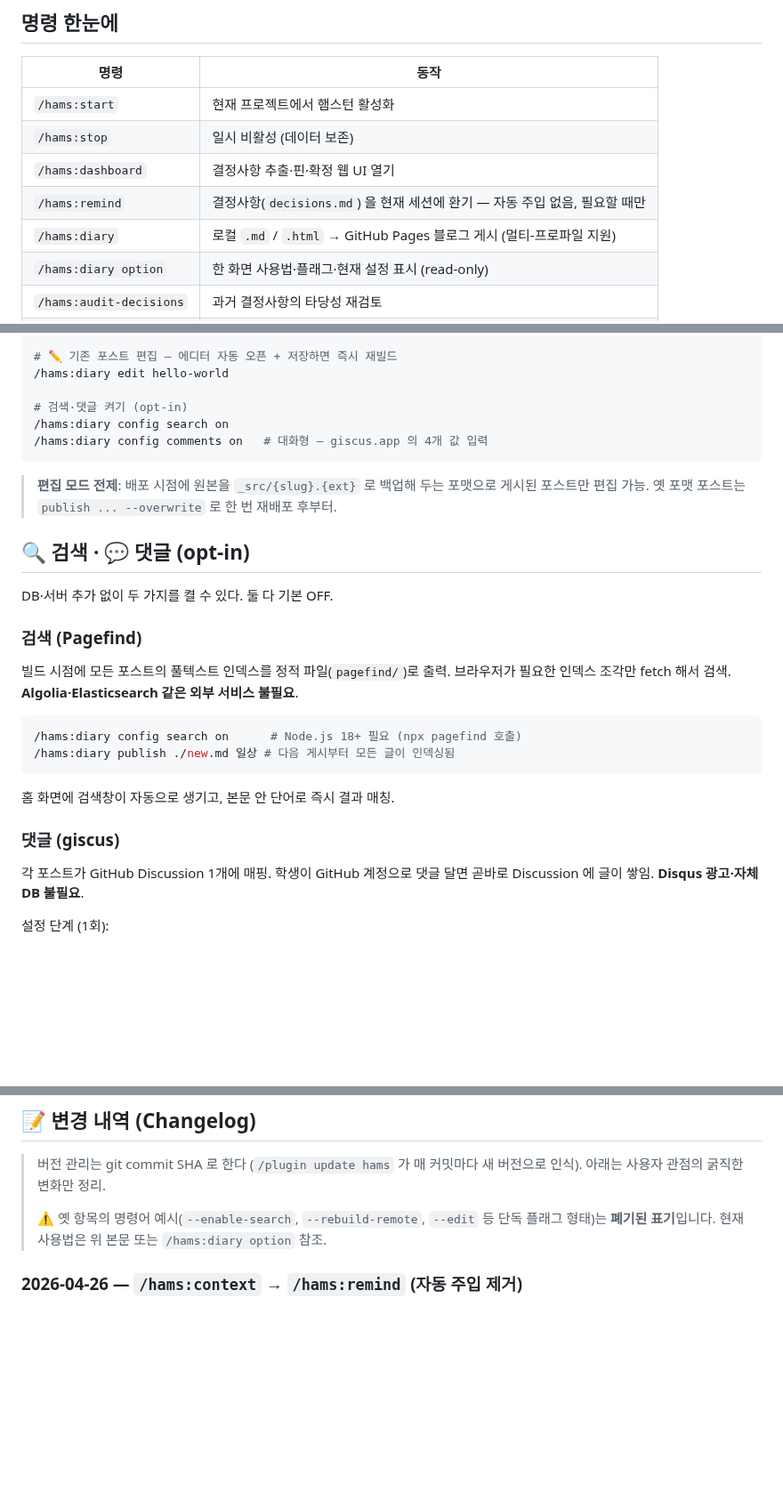
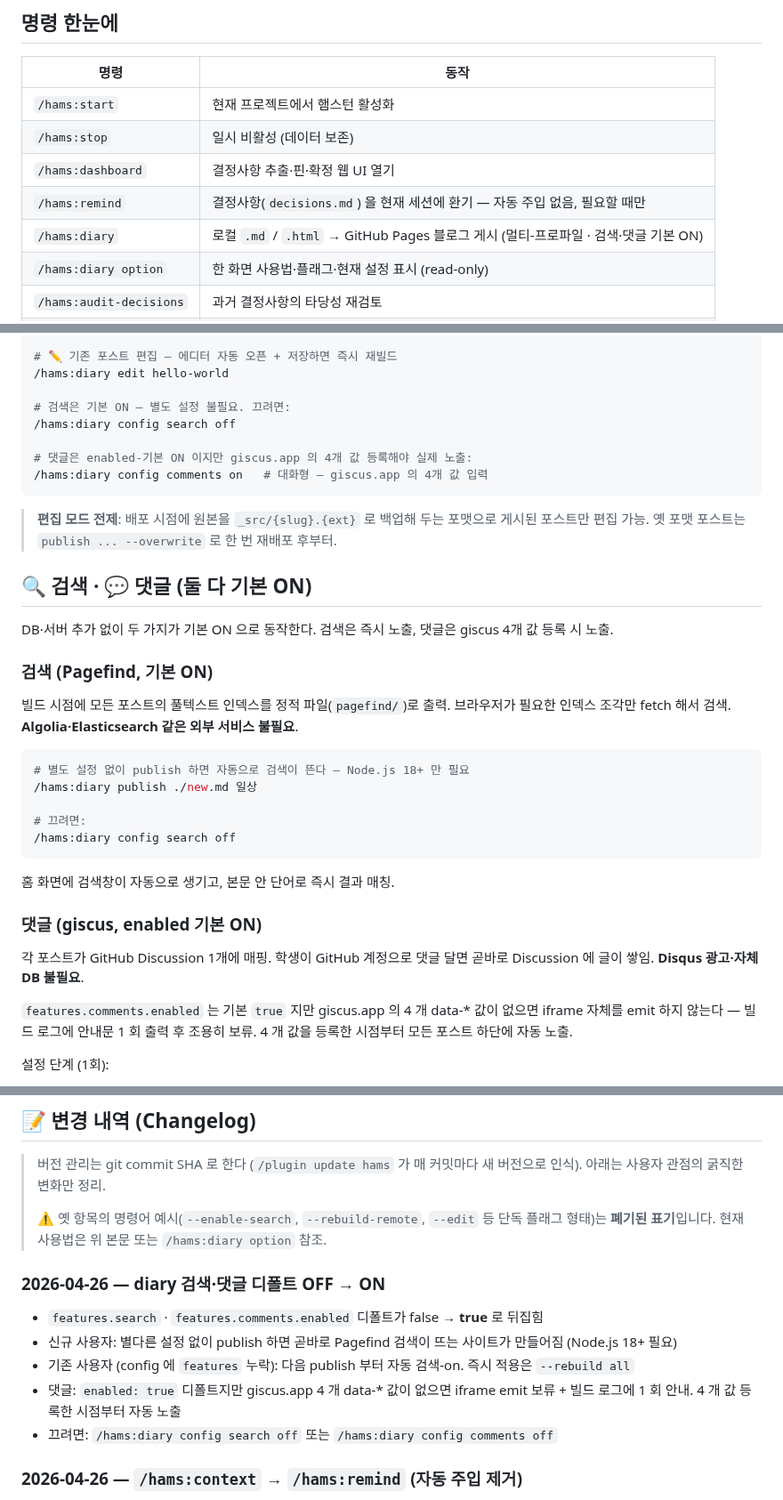
Before and after one commit to getinthere-private-job/hamstern-plugin, a Markdown page: README.md, 3 parts joined by grey strips. Shown at 89% size. Rendered like a GitHub page; blank space fills up the shorter version.

````diff
--- a/README.md
+++ b/README.md
@@ -10,7 +10,7 @@ Claude Code 세션의 결정사항을 자동 추적하고, 웹 대시보드로
 | `/hams:stop` | 일시 비활성 (데이터 보존) |
 | `/hams:dashboard` | 결정사항 추출·핀·확정 웹 UI 열기 |
 | `/hams:remind` | 결정사항(`decisions.md`) 을 현재 세션에 환기 — 자동 주입 없음, 필요할 때만 |
-| `/hams:diary` | 로컬 `.md` / `.html` → GitHub Pages 블로그 게시 (멀티-프로파일 지원) |
+| `/hams:diary` | 로컬 `.md` / `.html` → GitHub Pages 블로그 게시 (멀티-프로파일 · 검색·댓글 기본 ON) |
 | `/hams:diary option` | 한 화면 사용법·플래그·현재 설정 표시 (read-only) |
 | `/hams:audit-decisions` | 과거 결정사항의 타당성 재검토 |
 | `/hams:why` | 현상의 근본 원인 추론 |
@@ -203,31 +203,38 @@ python -m http.server 8765 (백그라운드)
 # ✏️ 기존 포스트 편집 — 에디터 자동 오픈 + 저장하면 즉시 재빌드
 /hams:diary edit hello-world
 
-# 검색·댓글 켜기 (opt-in)
-/hams:diary config search on
+# 검색은 기본 ON — 별도 설정 불필요. 끄려면:
+/hams:diary config search off
+
+# 댓글은 enabled-기본 ON 이지만 giscus.app 의 4개 값 등록해야 실제 노출:
 /hams:diary config comments on   # 대화형 — giscus.app 의 4개 값 입력
 ```
 
 > **편집 모드 전제**: 배포 시점에 원본을 `_src/{slug}.{ext}` 로 백업해 두는 포맷으로 게시된 포스트만 편집 가능. 옛 포맷 포스트는 `publish ... --overwrite` 로 한 번 재배포 후부터.
 
-## 🔍 검색 · 💬 댓글 (opt-in)
+## 🔍 검색 · 💬 댓글 (둘 다 기본 ON)
 
-DB·서버 추가 없이 두 가지를 켤 수 있다. 둘 다 기본 OFF.
+DB·서버 추가 없이 두 가지가 기본 ON 으로 동작한다. 검색은 즉시 노출, 댓글은 giscus 4개 값 등록 시 노출.
 
-### 검색 (Pagefind)
+### 검색 (Pagefind, 기본 ON)
 
 빌드 시점에 모든 포스트의 풀텍스트 인덱스를 정적 파일(`pagefind/`)로 출력. 브라우저가 필요한 인덱스 조각만 fetch 해서 검색. **Algolia·Elasticsearch 같은 외부 서비스 불필요**.
 
 ```bash
-/hams:diary config search on      # Node.js 18+ 필요 (npx pagefind 호출)
-/hams:diary publish ./new.md 일상 # 다음 게시부터 모든 글이 인덱싱됨
+# 별도 설정 없이 publish 하면 자동으로 검색이 뜬다 — Node.js 18+ 만 필요
+/hams:diary publish ./new.md 일상
+
+# 끄려면:
+/hams:diary config search off
 ```
 
 홈 화면에 검색창이 자동으로 생기고, 본문 안 단어로 즉시 결과 매칭.
 
-### 댓글 (giscus)
+### 댓글 (giscus, enabled 기본 ON)
 
 각 포스트가 GitHub Discussion 1개에 매핑. 학생이 GitHub 계정으로 댓글 달면 곧바로 Discussion 에 글이 쌓임. **Disqus 광고·자체 DB 불필요**.
+
+`features.comments.enabled` 는 기본 `true` 지만 giscus.app 의 4 개 data-* 값이 없으면 iframe 자체를 emit 하지 않는다 — 빌드 로그에 안내문 1 회 출력 후 조용히 보류. 4 개 값을 등록한 시점부터 모든 포스트 하단에 자동 노출.
 
 설정 단계 (1회):
 1. GitHub 레포에서 Discussions 활성화 (Settings → Features)
@@ -300,6 +307,14 @@ DB·서버 추가 없이 두 가지를 켤 수 있다. 둘 다 기본 OFF.
 > 버전 관리는 git commit SHA 로 한다 (`/plugin update hams` 가 매 커밋마다 새 버전으로 인식). 아래는 사용자 관점의 굵직한 변화만 정리.
 >
 > ⚠️ 옛 항목의 명령어 예시(`--enable-search`, `--rebuild-remote`, `--edit` 등 단독 플래그 형태)는 **폐기된 표기**입니다. 현재 사용법은 위 본문 또는 `/hams:diary option` 참조.
+
+### 2026-04-26 — diary 검색·댓글 디폴트 OFF → ON
+
+- `features.search` · `features.comments.enabled` 디폴트가 false → **true** 로 뒤집힘
+- 신규 사용자: 별다른 설정 없이 publish 하면 곧바로 Pagefind 검색이 뜨는 사이트가 만들어짐 (Node.js 18+ 필요)
+- 기존 사용자 (config 에 `features` 누락): 다음 publish 부터 자동 검색-on. 즉시 적용은 `--rebuild all`
+- 댓글: `enabled: true` 디폴트지만 giscus.app 4 개 data-* 값이 없으면 iframe emit 보류 + 빌드 로그에 1 회 안내. 4 개 값 등록한 시점부터 자동 노출
+- 끄려면: `/hams:diary config search off` 또는 `/hams:diary config comments off`
 
 ### 2026-04-26 — `/hams:context` → `/hams:remind` (자동 주입 제거)
 
````
Also changed, not shown: skills/diary/SKILL.md (+15 -8 lines).
